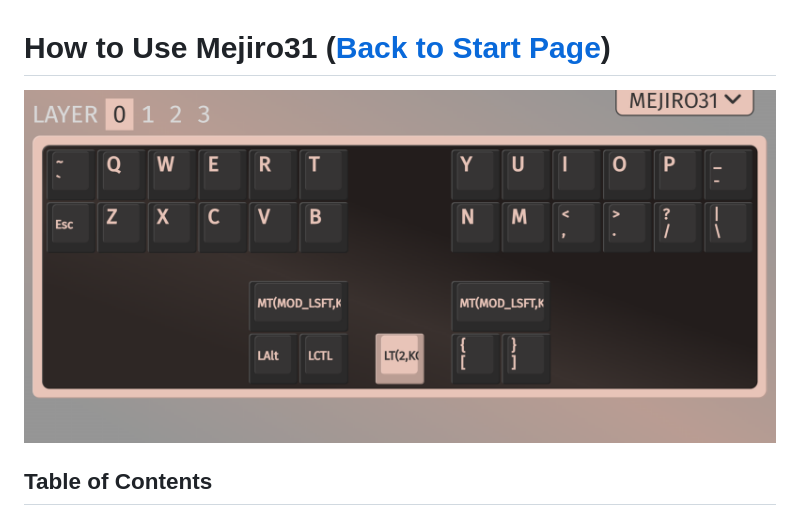
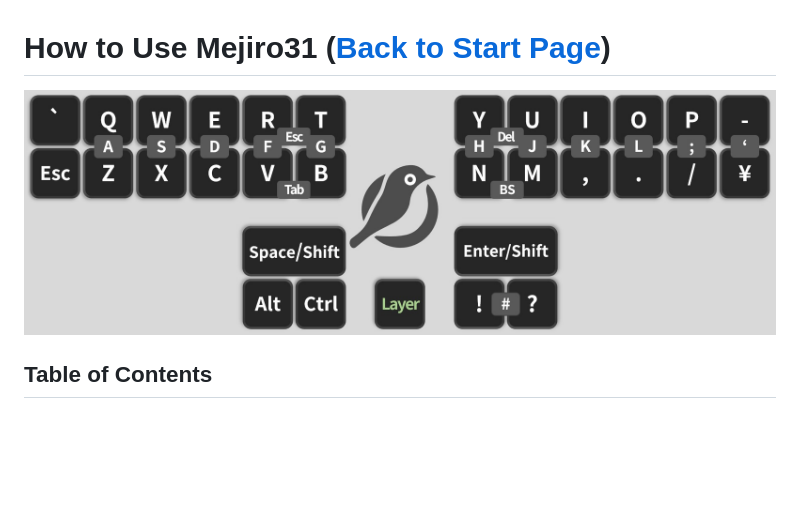
Before and after one commit to JEEBIS27/Mejiro31, a Markdown page: docs/USAGE_EN.md, the part around the change. GitHub-like rendering; blank space fills up the shorter version.

```diff
--- a/docs/USAGE_EN.md
+++ b/docs/USAGE_EN.md
@@ -1,6 +1,6 @@
 # How to Use Mejiro31 ([Back to Start Page](../README.md))
 
-![](./imgs/layer_QWERTY.png)
+![](./imgs/layer_qwerty_2.png)
 
 ## Table of Contents
   1. [Key Layouts](#key-layouts)
```
Also changed, not shown: docs/USAGE.md (+1 -1 lines).
